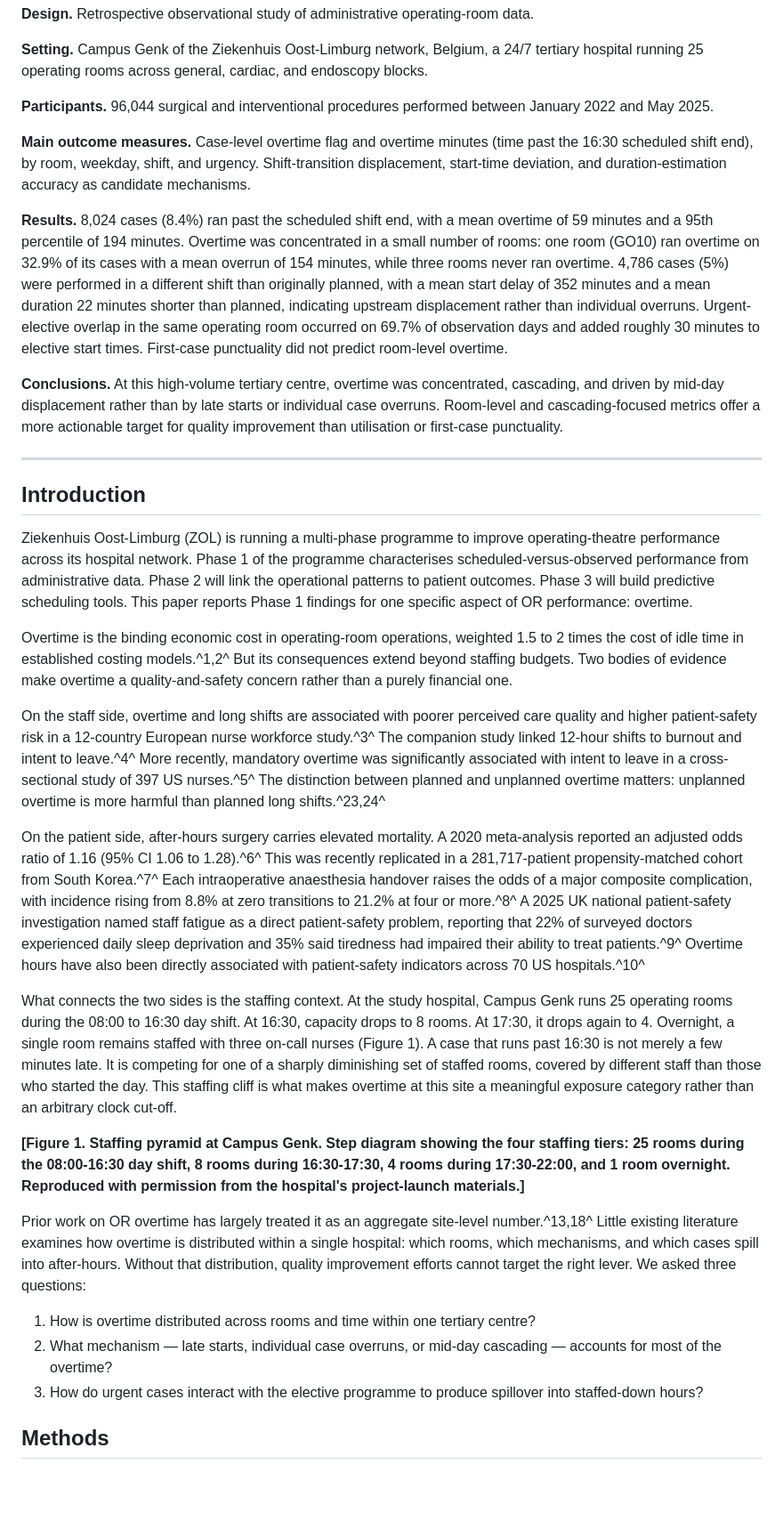
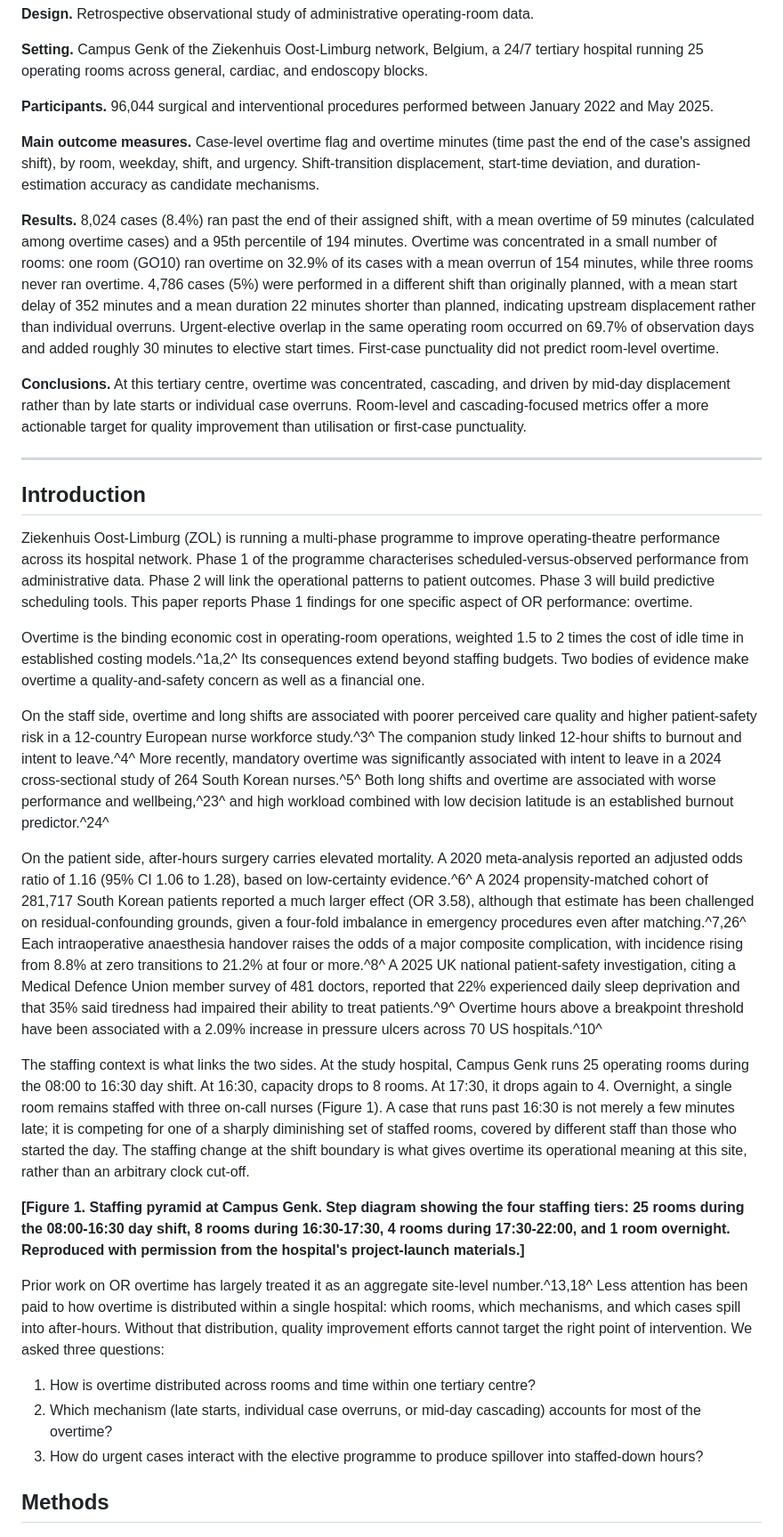
Before and after one commit to haroontharwat5/ZOL, a Markdown page: paper/bmjqs_v2_overtime/11_paper_draft.md, the part around one of its changes. Shown at 89% size. Rendered like a GitHub page; blank space fills up the shorter version.

```diff
--- a/paper/bmjqs_v2_overtime/11_paper_draft.md
+++ b/paper/bmjqs_v2_overtime/11_paper_draft.md
@@ -22,11 +22,11 @@ Haroon Tharwat, Maxim Riebus, [Ben surname], [Dieter surname], Niels Martin
 
 **Participants.** 96,044 surgical and interventional procedures performed between January 2022 and May 2025.
 
-**Main outcome measures.** Case-level overtime flag and overtime minutes (time past the 16:30 scheduled shift end), by room, weekday, shift, and urgency. Shift-transition displacement, start-time deviation, and duration-estimation accuracy as candidate mechanisms.
+**Main outcome measures.** Case-level overtime flag and overtime minutes (time past the end of the case's assigned shift), by room, weekday, shift, and urgency. Shift-transition displacement, start-time deviation, and duration-estimation accuracy as candidate mechanisms.
 
-**Results.** 8,024 cases (8.4%) ran past the scheduled shift end, with a mean overtime of 59 minutes and a 95th percentile of 194 minutes. Overtime was concentrated in a small number of rooms: one room (GO10) ran overtime on 32.9% of its cases with a mean overrun of 154 minutes, while three rooms never ran overtime. 4,786 cases (5%) were performed in a different shift than originally planned, with a mean start delay of 352 minutes and a mean duration 22 minutes shorter than planned, indicating upstream displacement rather than individual overruns. Urgent-elective overlap in the same operating room occurred on 69.7% of observation days and added roughly 30 minutes to elective start times. First-case punctuality did not predict room-level overtime.
+**Results.** 8,024 cases (8.4%) ran past the end of their assigned shift, with a mean overtime of 59 minutes (calculated among overtime cases) and a 95th percentile of 194 minutes. Overtime was concentrated in a small number of rooms: one room (GO10) ran overtime on 32.9% of its cases with a mean overrun of 154 minutes, while three rooms never ran overtime. 4,786 cases (5%) were performed in a different shift than originally planned, with a mean start delay of 352 minutes and a mean duration 22 minutes shorter than planned, indicating upstream displacement rather than individual overruns. Urgent-elective overlap in the same operating room occurred on 69.7% of observation days and added roughly 30 minutes to elective start times. First-case punctuality did not predict room-level overtime.
 
-**Conclusions.** At this high-volume tertiary centre, overtime was concentrated, cascading, and driven by mid-day displacement rather than by late starts or individual case overruns. Room-level and cascading-focused metrics offer a more actionable target for quality improvement than utilisation or first-case punctuality.
+**Conclusions.** At this tertiary centre, overtime was concentrated, cascading, and driven by mid-day displacement rather than by late starts or individual case overruns. Room-level and cascading-focused metrics offer a more actionable target for quality improvement than utilisation or first-case punctuality.
 
 ---
 
@@ -34,20 +34,20 @@ Haroon Tharwat, Maxim Riebus, [Ben surname], [Dieter surname], Niels Martin
 
 Ziekenhuis Oost-Limburg (ZOL) is running a multi-phase programme to improve operating-theatre performance across its hospital network. Phase 1 of the programme characterises scheduled-versus-observed performance from administrative data. Phase 2 will link the operational patterns to patient outcomes. Phase 3 will build predictive scheduling tools. This paper reports Phase 1 findings for one specific aspect of OR performance: overtime.
 
-Overtime is the binding economic cost in operating-room operations, weighted 1.5 to 2 times the cost of idle time in established costing models.^1,2^ But its consequences extend beyond staffing budgets. Two bodies of evidence make overtime a quality-and-safety concern rather than a purely financial one.
+Overtime is the binding economic cost in operating-room operations, weighted 1.5 to 2 times the cost of idle time in established costing models.^1a,2^ Its consequences extend beyond staffing budgets. Two bodies of evidence make overtime a quality-and-safety concern as well as a financial one.
 
-On the staff side, overtime and long shifts are associated with poorer perceived care quality and higher patient-safety risk in a 12-country European nurse workforce study.^3^ The companion study linked 12-hour shifts to burnout and intent to leave.^4^ More recently, mandatory overtime was significantly associated with intent to leave in a cross-sectional study of 397 US nurses.^5^ The distinction between planned and unplanned overtime matters: unplanned overtime is more harmful than planned long shifts.^23,24^
+On the staff side, overtime and long shifts are associated with poorer perceived care quality and higher patient-safety risk in a 12-country European nurse workforce study.^3^ The companion study linked 12-hour shifts to burnout and intent to leave.^4^ More recently, mandatory overtime was significantly associated with intent to leave in a 2024 cross-sectional study of 264 South Korean nurses.^5^ Both long shifts and overtime are associated with worse performance and wellbeing,^23^ and high workload combined with low decision latitude is an established burnout predictor.^24^
 
-On the patient side, after-hours surgery carries elevated mortality. A 2020 meta-analysis reported an adjusted odds ratio of 1.16 (95% CI 1.06 to 1.28).^6^ This was recently replicated in a 281,717-patient propensity-matched cohort from South Korea.^7^ Each intraoperative anaesthesia handover raises the odds of a major composite complication, with incidence rising from 8.8% at zero transitions to 21.2% at four or more.^8^ A 2025 UK national patient-safety investigation named staff fatigue as a direct patient-safety problem, reporting that 22% of surveyed doctors experienced daily sleep deprivation and 35% said tiredness had impaired their ability to treat patients.^9^ Overtime hours have also been directly associated with patient-safety indicators across 70 US hospitals.^10^
+On the patient side, after-hours surgery carries elevated mortality. A 2020 meta-analysis reported an adjusted odds ratio of 1.16 (95% CI 1.06 to 1.28), based on low-certainty evidence.^6^ A 2024 propensity-matched cohort of 281,717 South Korean patients reported a much larger effect (OR 3.58), although that estimate has been challenged on residual-confounding grounds, given a four-fold imbalance in emergency procedures even after matching.^7,26^ Each intraoperative anaesthesia handover raises the odds of a major composite complication, with incidence rising from 8.8% at zero transitions to 21.2% at four or more.^8^ A 2025 UK national patient-safety investigation, citing a Medical Defence Union member survey of 481 doctors, reported that 22% experienced daily sleep deprivation and that 35% said tiredness had impaired their ability to treat patients.^9^ Overtime hours above a breakpoint threshold have been associated with a 2.09% increase in pressure ulcers across 70 US hospitals.^10^
 
-What connects the two sides is the staffing context. At the study hospital, Campus Genk runs 25 operating rooms during the 08:00 to 16:30 day shift. At 16:30, capacity drops to 8 rooms. At 17:30, it drops again to 4. Overnight, a single room remains staffed with three on-call nurses (Figure 1). A case that runs past 16:30 is not merely a few minutes late. It is competing for one of a sharply diminishing set of staffed rooms, covered by different staff than those who started the day. This staffing cliff is what makes overtime at this site a meaningful exposure category rather than an arbitrary clock cut-off.
+The staffing context is what links the two sides. At the study hospital, Campus Genk runs 25 operating rooms during the 08:00 to 16:30 day shift. At 16:30, capacity drops to 8 rooms. At 17:30, it drops again to 4. Overnight, a single room remains staffed with three on-call nurses (Figure 1). A case that runs past 16:30 is not merely a few minutes late; it is competing for one of a sharply diminishing set of staffed rooms, covered by different staff than those who started the day. The staffing change at the shift boundary is what gives overtime its operational meaning at this site, rather than an arbitrary clock cut-off.
 
 **[Figure 1. Staffing pyramid at Campus Genk. Step diagram showing the four staffing tiers: 25 rooms during the 08:00-16:30 day shift, 8 rooms during 16:30-17:30, 4 rooms during 17:30-22:00, and 1 room overnight. Reproduced with permission from the hospital's project-launch materials.]**
 
-Prior work on OR overtime has largely treated it as an aggregate site-level number.^13,18^ Little existing literature examines how overtime is distributed within a single hospital: which rooms, which mechanisms, and which cases spill into after-hours. Without that distribution, quality improvement efforts cannot target the right lever. We asked three questions:
+Prior work on OR overtime has largely treated it as an aggregate site-level number.^13,18^ Less attention has been paid to how overtime is distributed within a single hospital: which rooms, which mechanisms, and which cases spill into after-hours. Without that distribution, quality improvement efforts cannot target the right point of intervention. We asked three questions:
 
 1. How is overtime distributed across rooms and time within one tertiary centre?
-2. What mechanism — late starts, individual case overruns, or mid-day cascading — accounts for most of the overtime?
+2. Which mechanism (late starts, individual case overruns, or mid-day cascading) accounts for most of the overtime?
 3. How do urgent cases interact with the elective programme to produce spillover into staffed-down hours?
 
 ## Methods
```
Also changed, not shown: other parts of paper/bmjqs_v2_overtime/11_paper_draft.md (+36 -31 lines), paper/bmjqs_v2_overtime/10_skeleton_with_figures.md (+12 -12 lines).
